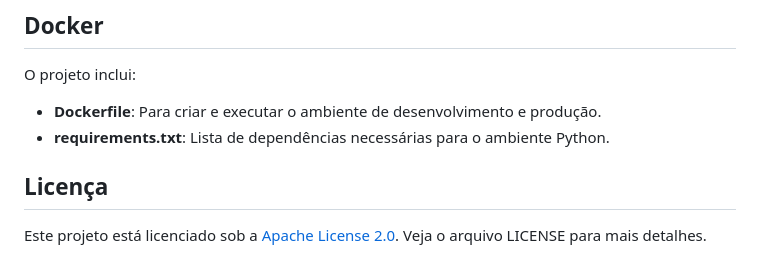
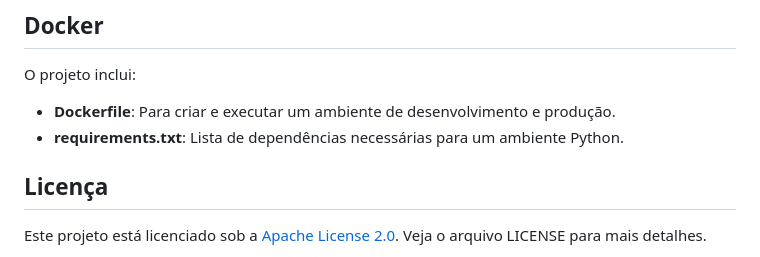
Before and after one commit to guivnh/gerenciamento_vce, a Markdown page: README.md, the part around the change. Drawn GitHub-style.

Commit message:
atualizaçao do readme.

```diff
--- a/README.md
+++ b/README.md
@@ -105,8 +105,8 @@ O software foi desenvolvido usando:
 ## Docker
 
 O projeto inclui:
-- **Dockerfile**: Para criar e executar o ambiente de desenvolvimento e produção.
-- **requirements.txt**: Lista de dependências necessárias para o ambiente Python.
+- **Dockerfile**: Para criar e executar um ambiente de desenvolvimento e produção.
+- **requirements.txt**: Lista de dependências necessárias para um ambiente Python.
 
 ## Licença
 
```
